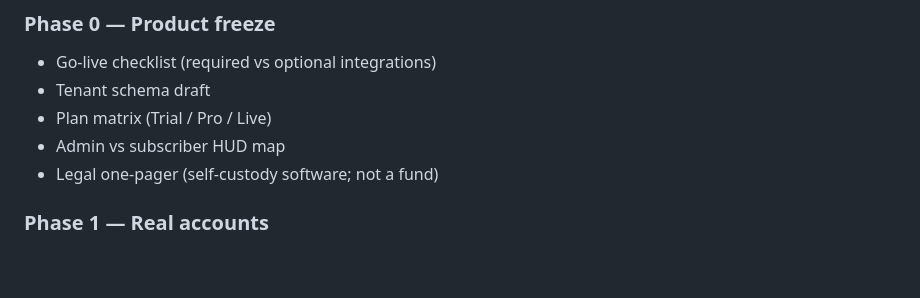
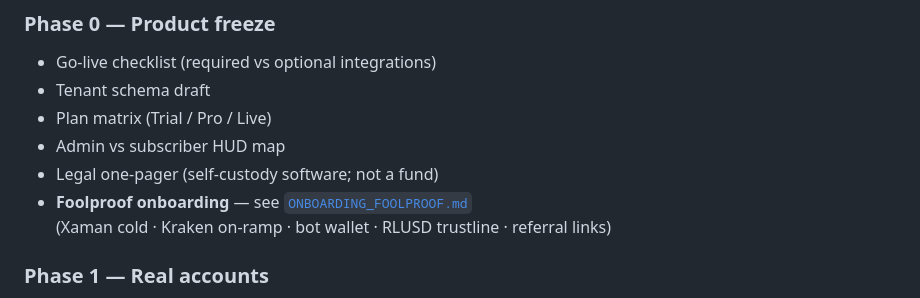
Before and after one commit to mdeckstine1/xledgermate, a Markdown page: docs/COMMERCIAL_LAUNCH.md, the part around the change. Rendered like a GitHub page; blank space fills up the shorter version.

Commit message:
Add foolproof onboarding plan: Xaman cold, Kraken on-ramp, bot wallet
Document happy-path setup, referral/affiliate hooks, go-live gates, and
support scripts for Open Desk commercial launch.

```diff
--- a/docs/COMMERCIAL_LAUNCH.md
+++ b/docs/COMMERCIAL_LAUNCH.md
@@ -48,6 +48,8 @@ Browser → Auth → tenant_id
 - Plan matrix (Trial / Pro / Live)
 - Admin vs subscriber HUD map
 - Legal one-pager (self-custody software; not a fund)
+- **Foolproof onboarding** — see [`ONBOARDING_FOOLPROOF.md`](./ONBOARDING_FOOLPROOF.md)
+  (Xaman cold · Kraken on-ramp · bot wallet · RLUSD trustline · referral links)
 
 ### Phase 1 — Real accounts
 - Users table, signup/login (email + password)
```
Also changed, not shown: docs/ONBOARDING_FOOLPROOF.md (added, +270 -0 lines).
